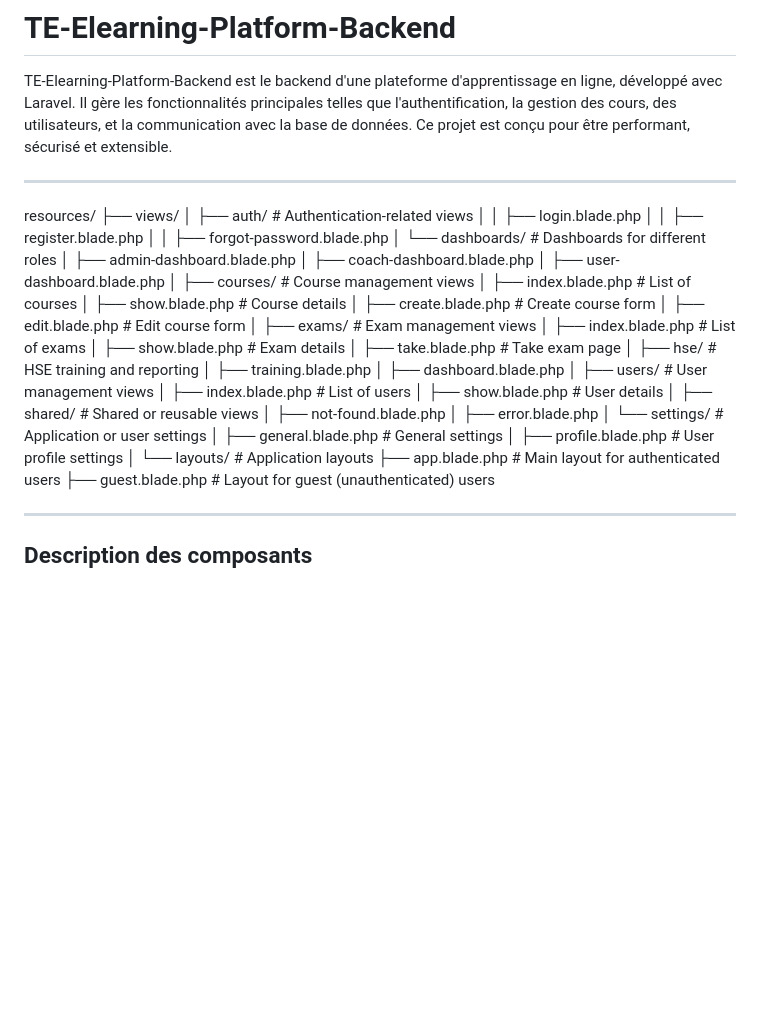
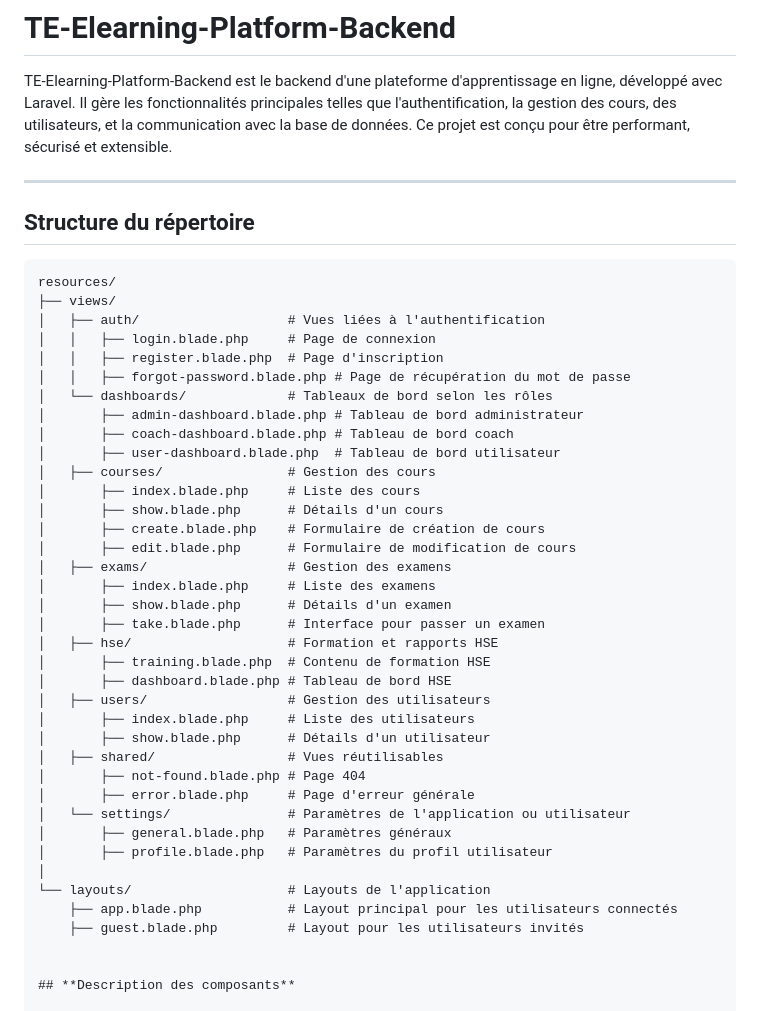
Before and after one commit to TE-Orga/TE-Elearning-Platform-Backend, a Markdown page: laravel-Backend-Full-Stuck/README.md, the part around the change. Rendered like a GitHub page; blank space fills up the shorter version.

````diff
--- a/laravel-Backend-Full-Stuck/README.md
+++ b/laravel-Backend-Full-Stuck/README.md
@@ -3,43 +3,46 @@
 TE-Elearning-Platform-Backend est le backend d'une plateforme d'apprentissage en ligne, développé avec Laravel. Il gère les fonctionnalités principales telles que l'authentification, la gestion des cours, des utilisateurs, et la communication avec la base de données. Ce projet est conçu pour être performant, sécurisé et extensible.
 
 ---
+
+## **Structure du répertoire**
+
+```txt
 resources/
 ├── views/
-│   ├── auth/                   # Authentication-related views
-│   │   ├── login.blade.php
-│   │   ├── register.blade.php
-│   │   ├── forgot-password.blade.php
-│   └── dashboards/             # Dashboards for different roles
-│       ├── admin-dashboard.blade.php
-│       ├── coach-dashboard.blade.php
-│       ├── user-dashboard.blade.php
-│   ├── courses/                # Course management views
-│       ├── index.blade.php       # List of courses
-│       ├── show.blade.php        # Course details
-│       ├── create.blade.php      # Create course form
-│       ├── edit.blade.php        # Edit course form
-│   ├── exams/                  # Exam management views
-│       ├── index.blade.php       # List of exams
-│       ├── show.blade.php        # Exam details
-│       ├── take.blade.php        # Take exam page
-│   ├── hse/                    # HSE training and reporting
-│       ├── training.blade.php
-│       ├── dashboard.blade.php
-│   ├── users/                  # User management views
-│       ├── index.blade.php       # List of users
-│       ├── show.blade.php        # User details
-│   ├── shared/                 # Shared or reusable views
-│       ├── not-found.blade.php
-│       ├── error.blade.php
-│   └── settings/               # Application or user settings
-│       ├── general.blade.php     # General settings
-│       ├── profile.blade.php     # User profile settings
+│   ├── auth/                   # Vues liées à l'authentification
+│   │   ├── login.blade.php     # Page de connexion
+│   │   ├── register.blade.php  # Page d'inscription
+│   │   ├── forgot-password.blade.php # Page de récupération du mot de passe
+│   └── dashboards/             # Tableaux de bord selon les rôles
+│       ├── admin-dashboard.blade.php # Tableau de bord administrateur
+│       ├── coach-dashboard.blade.php # Tableau de bord coach
+│       ├── user-dashboard.blade.php  # Tableau de bord utilisateur
+│   ├── courses/                # Gestion des cours
+│       ├── index.blade.php     # Liste des cours
+│       ├── show.blade.php      # Détails d'un cours
+│       ├── create.blade.php    # Formulaire de création de cours
+│       ├── edit.blade.php      # Formulaire de modification de cours
+│   ├── exams/                  # Gestion des examens
+│       ├── index.blade.php     # Liste des examens
+│       ├── show.blade.php      # Détails d'un examen
+│       ├── take.blade.php      # Interface pour passer un examen
+│   ├── hse/                    # Formation et rapports HSE
+│       ├── training.blade.php  # Contenu de formation HSE
+│       ├── dashboard.blade.php # Tableau de bord HSE
+│   ├── users/                  # Gestion des utilisateurs
+│       ├── index.blade.php     # Liste des utilisateurs
+│       ├── show.blade.php      # Détails d'un utilisateur
+│   ├── shared/                 # Vues réutilisables
+│       ├── not-found.blade.php # Page 404
+│       ├── error.blade.php     # Page d'erreur générale
+│   └── settings/               # Paramètres de l'application ou utilisateur
+│       ├── general.blade.php   # Paramètres généraux
+│       ├── profile.blade.php   # Paramètres du profil utilisateur
 │
-└── layouts/                    # Application layouts
-    ├── app.blade.php             # Main layout for authenticated users
-    ├── guest.blade.php           # Layout for guest (unauthenticated) users
+└── layouts/                    # Layouts de l'application
+    ├── app.blade.php           # Layout principal pour les utilisateurs connectés
+    ├── guest.blade.php         # Layout pour les utilisateurs invités
 
----
 
 ## **Description des composants**
 
````
